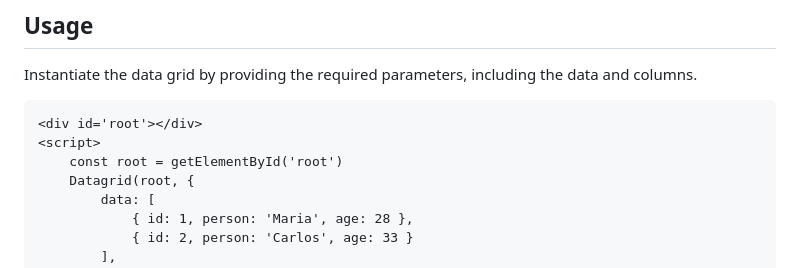
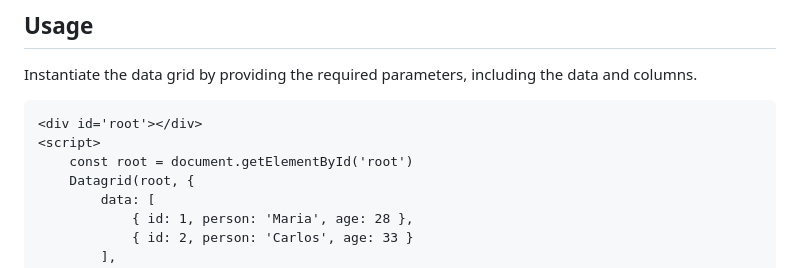
Before and after one commit to lemonadejs/data-grid, a Markdown page: README.md, the part around the change. Drawn GitHub-style.

````diff
--- a/README.md
+++ b/README.md
@@ -32,7 +32,7 @@ Instantiate the data grid by providing the required parameters, including the da
 ```html
 <div id='root'></div>
 <script>
-    const root = getElementById('root')
+    const root = document.getElementById('root')
     Datagrid(root, {
         data: [
             { id: 1, person: 'Maria', age: 28 },
````
